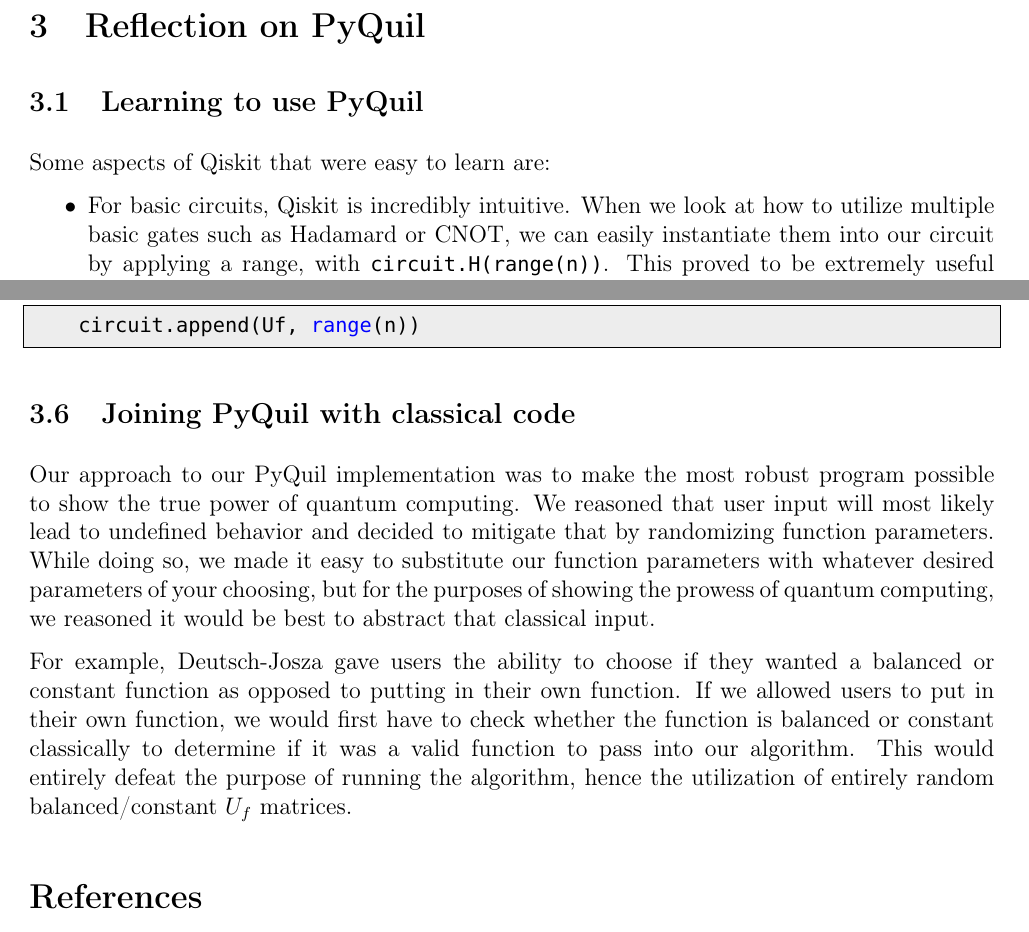
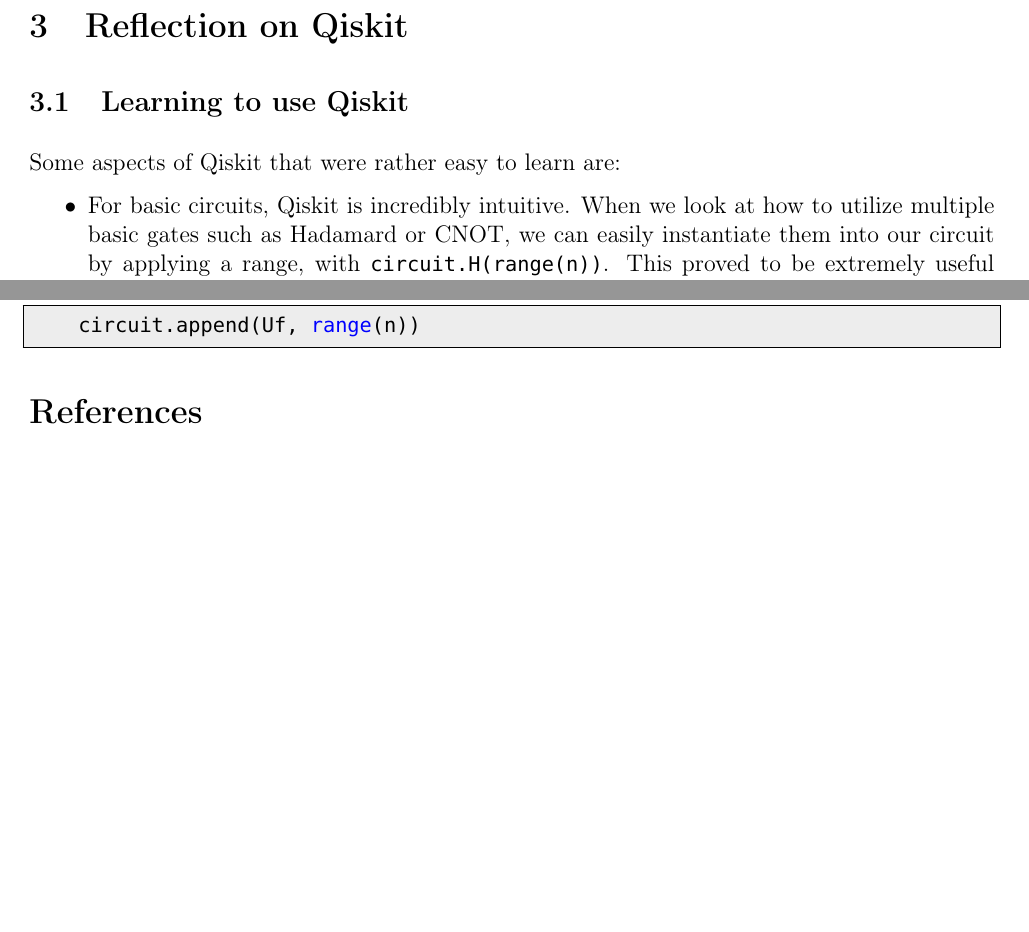
Before and after one commit to arjunr00/ucla-cs239-s20-qreative, a LaTeX problem sheet (HW2/report/report.tex): two parts of pages 9 and 13 of 14, joined at a grey line, cut so that both start at the same text, the shorter picture padded with empty space. The pictures show the PDF file HW2/report/report.pdf that the author committed with the source.

Commit message:
Changed PyQuil to Qiskit

```diff
--- a/HW2/report/report.tex
+++ b/HW2/report/report.tex
@@ -420,11 +420,11 @@
 As such, it is natural that the execution time for each of these algorithms increases at a double-exponential rate.
 On a log-log graph, the plots for these two algorithms' growth rates would indeed appear in a linear form.
 
-\section{Reflection on PyQuil}
+\section{Reflection on Qiskit}
 
-\subsection{Learning to use PyQuil}
+\subsection{Learning to use Qiskit}
 
-Some aspects of Qiskit that were easy to learn are:
+Some aspects of Qiskit that were rather easy to learn are:
 \begin{itemize}
     \item For basic circuits, Qiskit is incredibly intuitive. When we look at how to utilize multiple basic gates such as Hadamard or CNOT, we can easily instantiate them into our circuit by applying a range, with \texttt{circuit.H(range(n))}.
 This proved to be extremely useful and much easier to read when debugging in the future. It also gave a lot of flexibility in terms of easily maneuvering our gates across qubits.
@@ -535,16 +535,6 @@
 
 If the length of the range you supply doesn’t match the dimensions of the Operator, Qiskit will throw an error to prevent undefined behavior.
 
-\subsection{Joining PyQuil with classical code}
-
-Our approach to our PyQuil implementation was to make the most robust program possible to show the true power of quantum computing.
-We reasoned that user input will most likely lead to undefined behavior and decided to mitigate that by randomizing function parameters.
-While doing so, we made it easy to substitute our function parameters with whatever desired parameters of your choosing, but for the purposes of showing the prowess of quantum computing, we reasoned it would be best to abstract that classical input.
-
-For example, Deutsch-Josza gave users the ability to choose if they wanted a balanced or constant function as opposed to putting in their own function.
-If we allowed users to put in their own function, we would first have to check whether the function is balanced or constant classically to determine if it was a valid function to pass into our algorithm.
-This would entirely defeat the purpose of running the algorithm, hence the utilization of entirely random balanced/constant $U_f$ matrices.
-
 \nocite{pyquil}
 \nocite{Qiskit}
 \bib{apalike}
```
Also changed, not shown: HW2/report/report.pdf.
